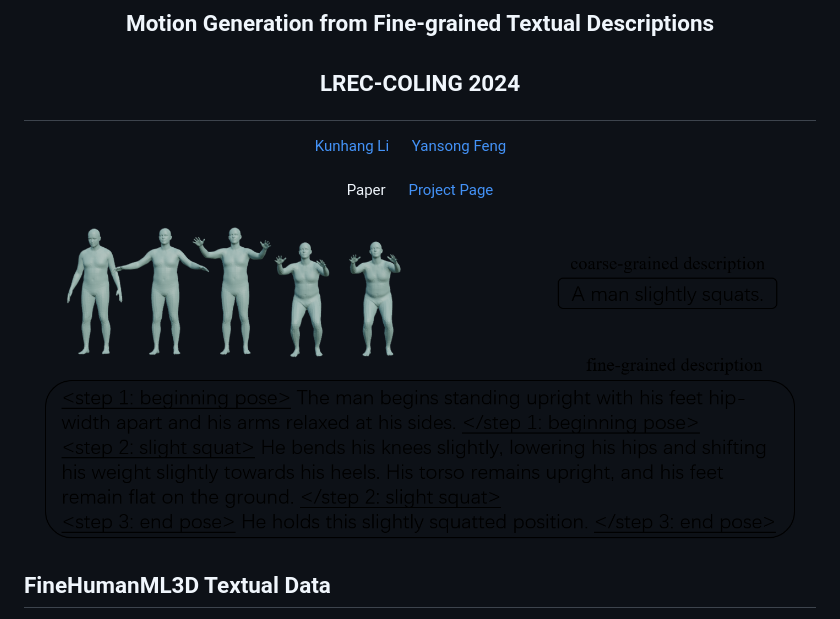
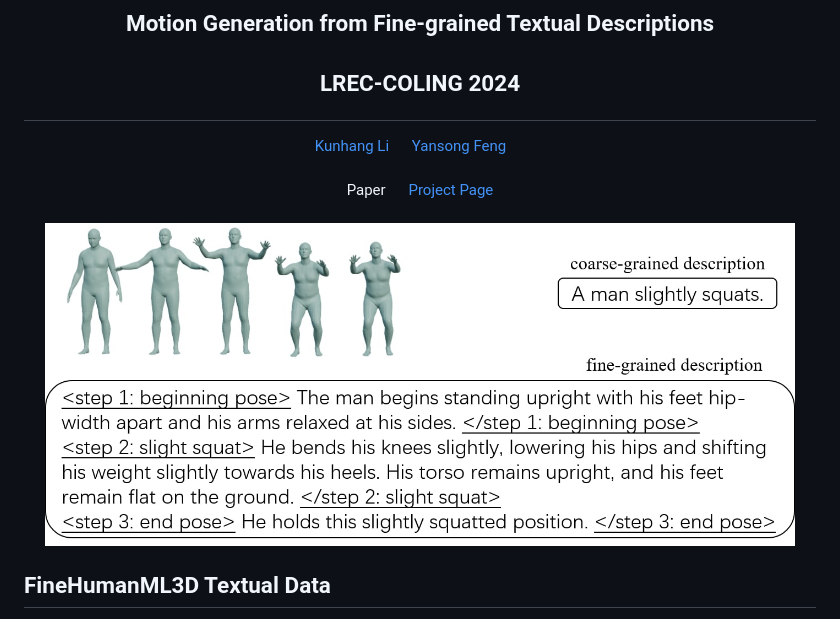
Before and after one commit to KunhangL/finemotiondiffuse, a Markdown page: README.md, the part around the change. GitHub-like rendering; pictures changed too: images/introduction.jpg (added).

```diff
--- a/README.md
+++ b/README.md
@@ -10,7 +10,7 @@
 <br>
 
 <p align="center">
-    <img width="750" src="images/introduction.png"/>
+    <img width="750" src="images/introduction.jpg"/>
 </p>
 
 ## FineHumanML3D Textual Data
```
Also changed, not shown: 2 other files.
